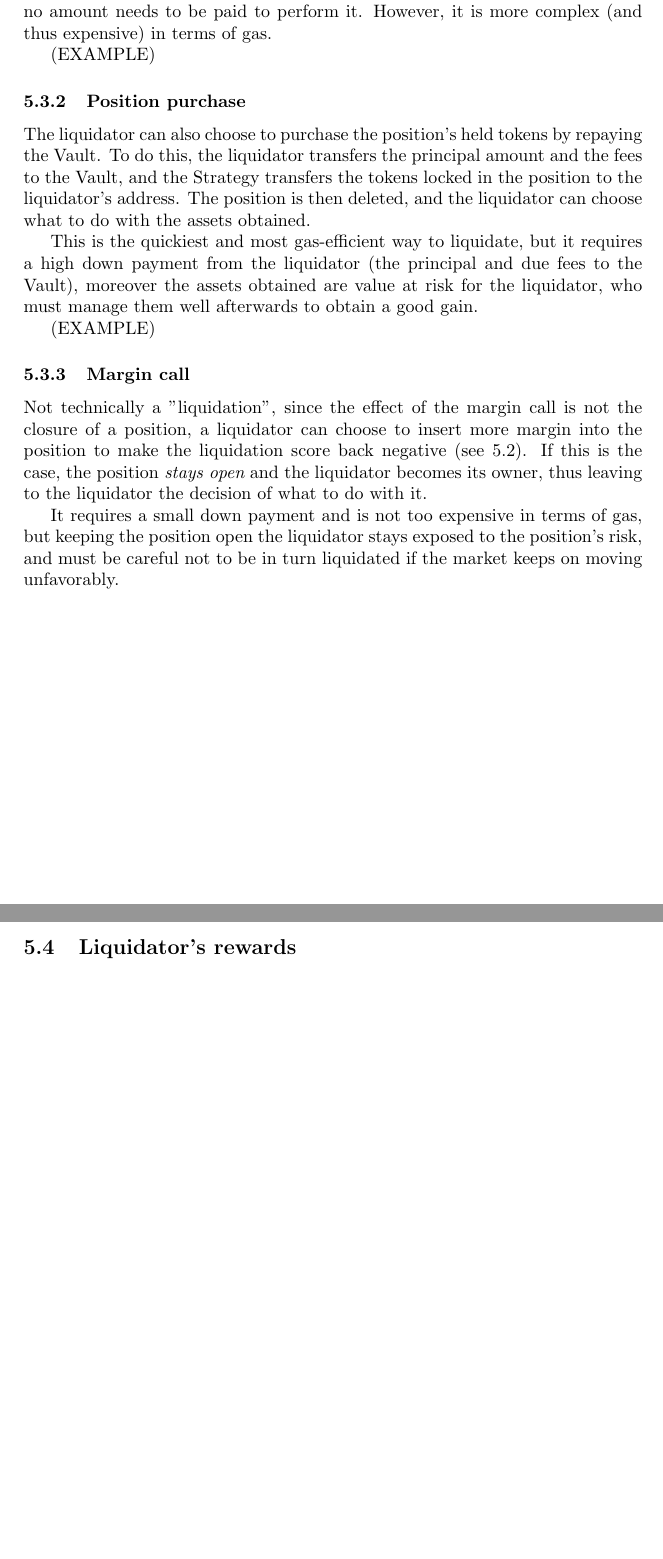
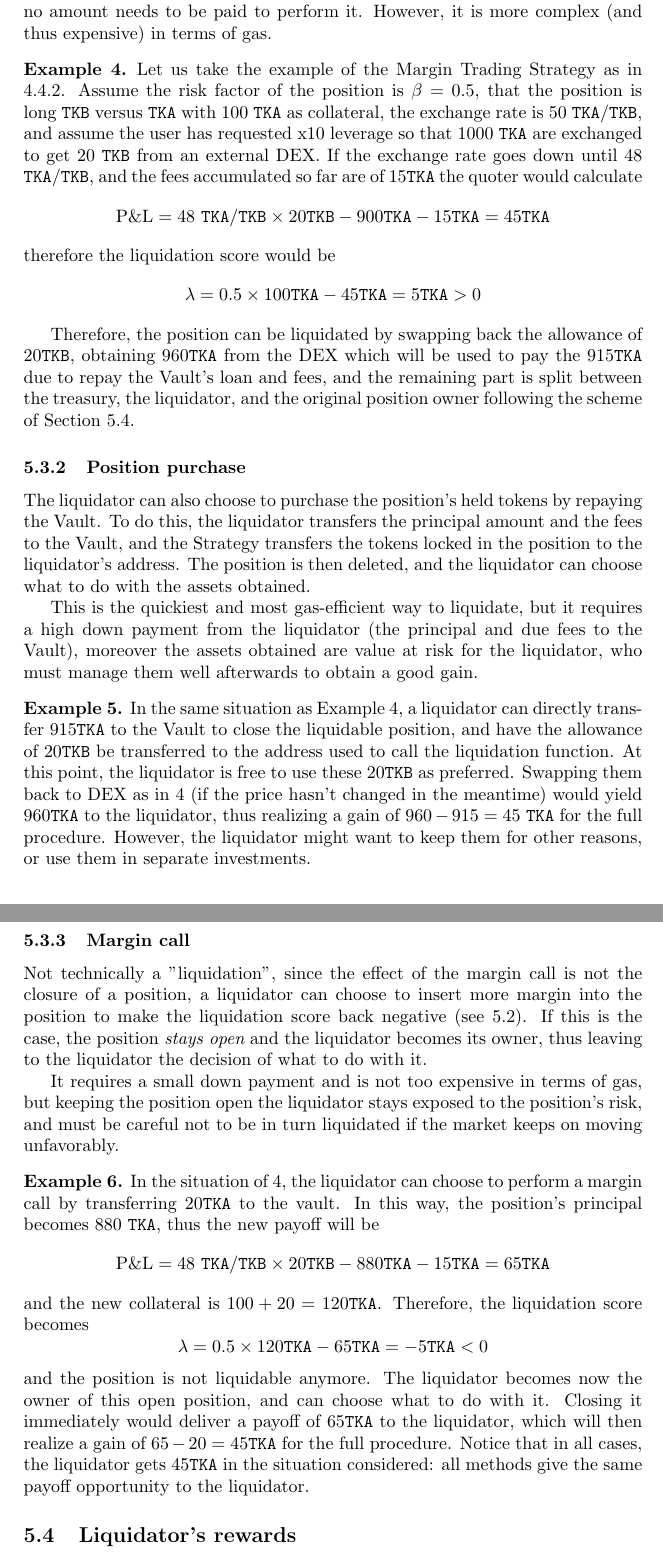
Before and after one commit to Ithil-protocol/whitepaper, a LaTeX paper (sources/ithil-whitepaper.tex): two parts of pages 23 and 24 of 24, joined at a grey line, cut so that both start at the same text, the shorter picture padded with empty space. Compiled offline with pdfLaTeX.

Commit message:
Liquidation examples

```diff
--- a/sources/ithil-whitepaper.tex
+++ b/sources/ithil-whitepaper.tex
@@ -524,19 +524,31 @@ In this method, the position is closed by launching a \verb|_closePosition|. Thi
 
 This is the liquidation system with the lowest risk for the liquidator, since no amount needs to be paid to perform it. However, it is more complex (and thus expensive) in terms of gas.
 
-(EXAMPLE)
+\begin{example}\label{mtLiqEx1}
+Let us take the example of the Margin Trading Strategy as in \ref{mtSubSub}. Assume the risk factor of the position is $\beta = 0.5$, that the position is long \verb|TKB| versus \verb|TKA| with 100 \verb|TKA| as collateral, the exchange rate is $50$ \verb|TKA|/\verb|TKB|, and assume the user has requested x10 leverage so that 1000 \verb|TKA| are exchanged to get 20 \verb|TKB| from an external DEX. If the exchange rate goes down until 48 \verb|TKA|/\verb|TKB|, and the fees accumulated so far are of 15\verb|TKA| the quoter would calculate $$\text{P\&L} =  48\ \verb|TKA|/\verb|TKB| \times 20  \verb|TKB| -  900 \verb|TKA| - 15\verb|TKA|= 45  \verb|TKA| $$ therefore the liquidation score would be $$\lambda = 0.5 \times 100\verb|TKA| - 45 \verb|TKA| = 5  \verb|TKA| > 0 $$
+
+Therefore, the position can be liquidated by swapping back the allowance of 20\verb|TKB|, obtaining 960\verb|TKA| from the DEX which will be used to pay the 915\verb|TKA| due to repay the Vault's loan and fees, and the remaining part is split between the treasury, the liquidator, and the original position owner following the scheme of Section \ref{liqrewSub}.
+\end{example}
 
 \subsubsection{Position purchase}\label{ppSubSub}
 The liquidator can also choose to purchase the position's held tokens by repaying the Vault. To do this, the liquidator transfers the principal amount and the fees to the Vault, and the Strategy transfers the tokens locked in the position to the liquidator's address. The position is then deleted, and the liquidator can choose what to do with the assets obtained.
 
 This is the quickiest and most gas-efficient way to liquidate, but it requires a high down payment from the liquidator (the principal and due fees to the Vault), moreover the assets obtained are value at risk for the liquidator, who must manage them well afterwards to obtain a good gain.
 
-(EXAMPLE)
+\begin{example}\label{mtLiqEx2}
+In the same situation as Example \ref{mtLiqEx1}, a liquidator can directly transfer 915\verb|TKA| to the Vault to close the liquidable position, and have the allowance of 20\verb|TKB| be transferred to the address used to call the liquidation function. At this point, the liquidator is free to use these 20\verb|TKB| as preferred. Swapping them back to DEX as in \ref{mtLiqEx1} (if the price hasn't changed in the meantime) would yield $960$\verb|TKA| to the liquidator, thus realizing a gain of $960-915 = 45$ \verb|TKA| for the full procedure. However, the liquidator might want to keep them for other reasons, or use them in separate investments.
+\end{example}
 
 \subsubsection{Margin call}\label{mcSubSub}
 Not technically a "liquidation", since the effect of the margin call is not the closure of a position, a liquidator can choose to insert more margin into the position to make the liquidation score back negative (see \ref{rflsSub}). If this is the case, the position {\it stays open} and the liquidator becomes its owner, thus leaving to the liquidator the decision of what to do with it.
 
 It requires a small down payment and is not too expensive in terms of gas, but keeping the position open the liquidator stays exposed to the position's risk, and must be careful not to be in turn liquidated if the market keeps on moving unfavorably.
+
+\begin{example}\label{mtLiqEx3}
+In the situation of \ref{mtLiqEx1}, the liquidator can choose to perform a margin call by transferring $20$\verb|TKA| to the vault. In this way, the position's principal becomes $880$ \verb|TKA|, thus the new payoff will be $$\text{P\&L} =  48\ \verb|TKA|/\verb|TKB| \times 20  \verb|TKB| -  880 \verb|TKA| - 15\verb|TKA|= 65  \verb|TKA| $$
+and the new collateral is $100 + 20 = 120 \verb|TKA|$. Therefore, the liquidation score becomes $$\lambda = 0.5\times 120\verb|TKA| - 65\verb|TKA| = -5\verb|TKA| < 0 $$
+and the position is not liquidable anymore. The liquidator becomes now the owner of this open position, and can choose what to do with it. Closing it immediately would deliver a payoff of 65\verb|TKA| to the liquidator, which will then realize a gain of $65-20 = 45$\verb|TKA| for the full procedure. Notice that in all cases, the liquidator gets 45\verb|TKA| in the situation considered: all methods give the same payoff opportunity to the liquidator.
+\end{example}
 
 \subsection{Liquidator's rewards}\label{liqrewSub}
 \subsection{Staking governance tokens}\label{sgtSub}
```
Also changed, not shown: sources/ithil-whitepaper.pdf.
